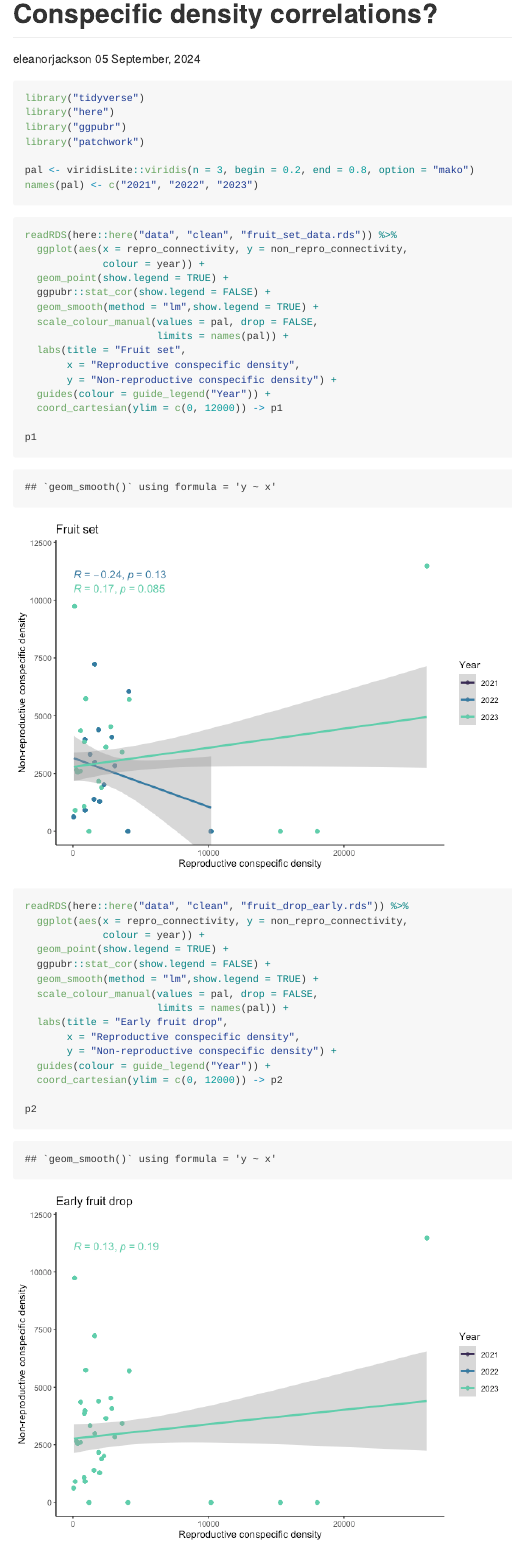
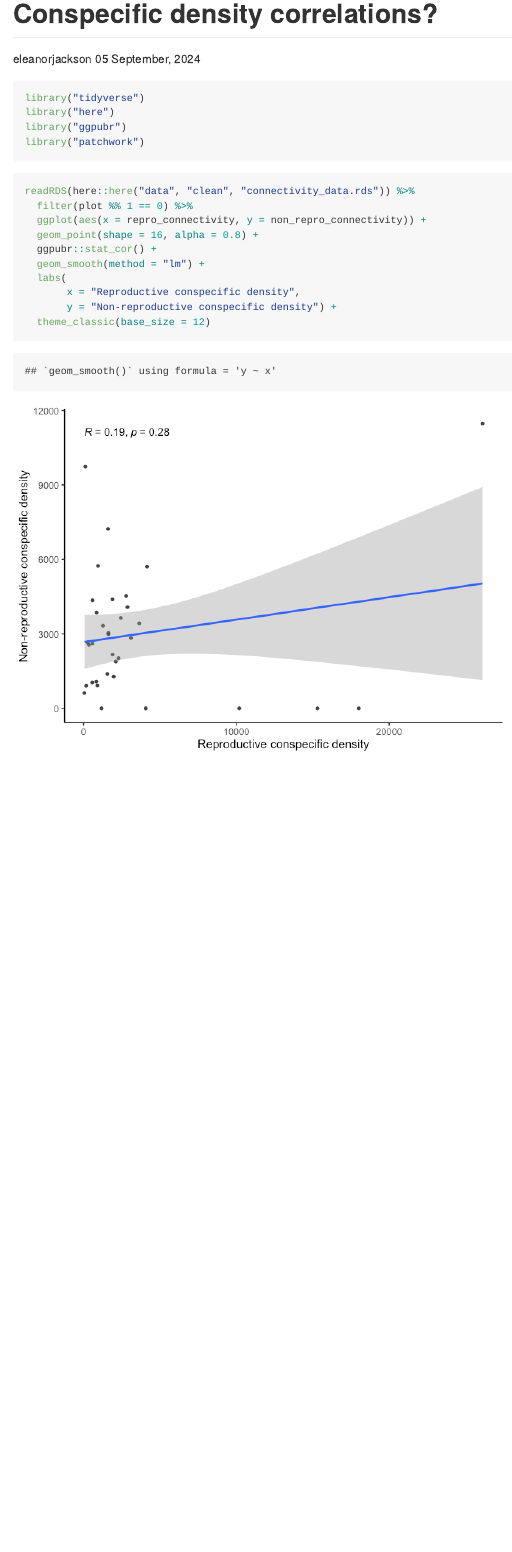
Before and after one commit to ee-jackson/wytham-hawthorn, an R Markdown document (code/exploration/2024-02-16_density-pairs.Rmd): the page in a window 1100 px wide, from its top. The pictures show the output file code/exploration/2024-02-16_density-pairs.md that the author committed with the source, drawn offline in the style of GitHub.

Commit message:
only one plot!

````diff
--- a/code/exploration/2024-02-16_density-pairs.Rmd
+++ b/code/exploration/2024-02-16_density-pairs.Rmd
@@ -25,44 +25,17 @@ library("here")
 library("ggpubr")
 library("patchwork")
 
-pal <- viridisLite::viridis(n = 3, begin = 0.2, end = 0.8, option = "mako")
-names(pal) <- c("2021", "2022", "2023")
 ```
 
 ```{r}
-readRDS(here::here("data", "clean", "fruit_set_data.rds")) %>%
-  ggplot(aes(x = repro_connectivity, y = non_repro_connectivity,
-             colour = year)) +
-  geom_point(show.legend = TRUE) +
-  ggpubr::stat_cor(show.legend = FALSE) +
-  geom_smooth(method = "lm",show.legend = TRUE) +
-  scale_colour_manual(values = pal, drop = FALSE,
-                      limits = names(pal)) +
-  labs(title = "Fruit set",
+readRDS(here::here("data", "clean", "connectivity_data.rds")) %>%
+  filter(plot %% 1 == 0) %>%
+  ggplot(aes(x = repro_connectivity, y = non_repro_connectivity)) +
+  geom_point(shape = 16, alpha = 0.8) +
+  ggpubr::stat_cor() +
+  geom_smooth(method = "lm") +
+  labs(
        x = "Reproductive conspecific density",
        y = "Non-reproductive conspecific density") +
-  guides(colour = guide_legend("Year")) +
-  coord_cartesian(ylim = c(0, 12000)) -> p1
-
-p1
+  theme_classic(base_size = 12)
 ```
-
-```{r}
-readRDS(here::here("data", "clean", "fruit_drop_early.rds")) %>%
-  ggplot(aes(x = repro_connectivity, y = non_repro_connectivity,
-             colour = year)) +
-  geom_point(show.legend = TRUE) +
-  ggpubr::stat_cor(show.legend = FALSE) +
-  geom_smooth(method = "lm",show.legend = TRUE) +
-  scale_colour_manual(values = pal, drop = FALSE,
-                      limits = names(pal)) +
-  labs(title = "Early fruit drop",
-       x = "Reproductive conspecific density",
-       y = "Non-reproductive conspecific density") +
-  guides(colour = guide_legend("Year")) +
-  coord_cartesian(ylim = c(0, 12000)) -> p2
-
-p2
-```
-
-```{r}
````
Also changed, not shown: code/exploration/2024-02-16_density-pairs.md, code/exploration/figures/2024-02-16_density-pairs/unnamed-chunk-1-1.png, code/exploration/figures/2024-02-16_density-pairs/unnamed-chunk-2-1.png (deleted), code/exploration/figures/2024-02-16_density-pairs/unnamed-chunk-3-1.png (deleted), code/exploration/figures/2024-02-16_density-pairs/unnamed-chunk-4-1.png (deleted), code/exploration/figures/2024-02-16_density-pairs/unnamed-chunk-5-1.png (deleted), code/exploration/figures/2024-02-16_density-pairs/unnamed-chunk-6-1.png (deleted), code/exploration/figures/2024-02-16_density-pairs/unnamed-chunk-7-1.png (deleted), code/exploration/2024-02-16_density-pairs.Rmd (28 more changed lines).
